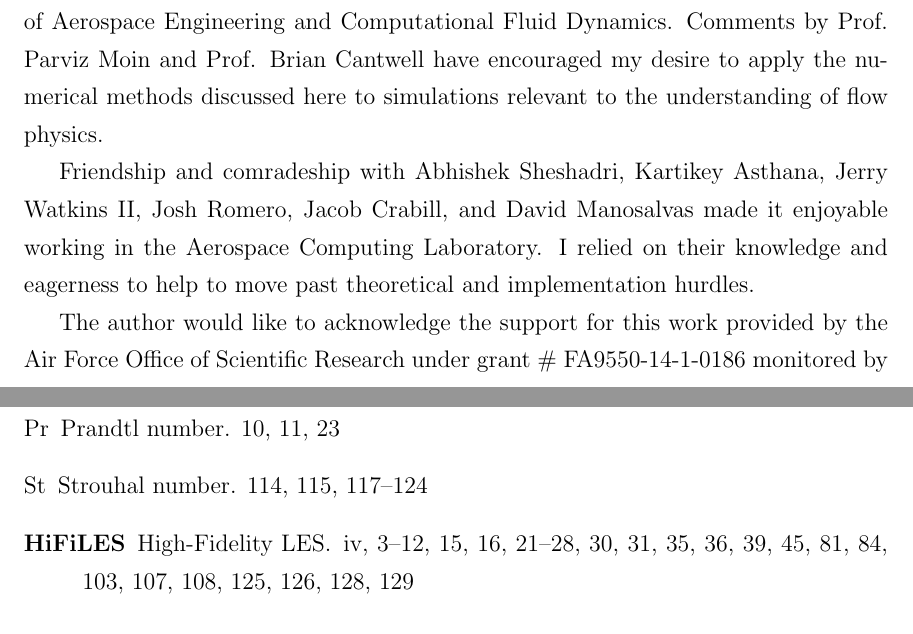
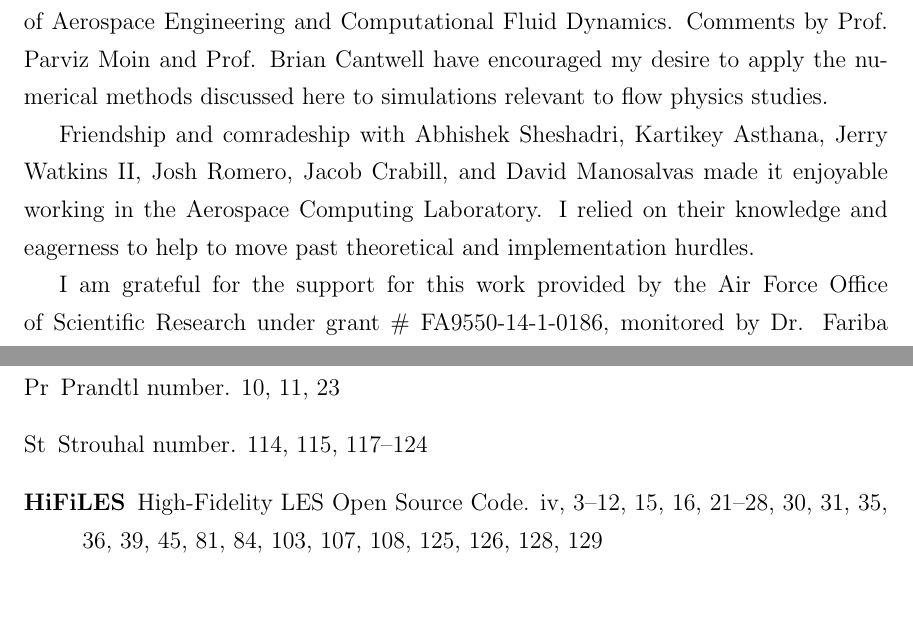
Before and after one commit to fxie2/stanford_thesis, a LaTeX thesis (thesis.tex, which reads abbreviation_entries.tex, acknowledgements.tex): two parts of pages 3 and 5 of 161 before the commit and two parts of pages 3 and 4 of 160 after it, joined at a grey line, cut so that both start at the same text. Compiled offline with pdfLaTeX.

Commit message:
cosmetic changes

```diff
--- a/abbreviation_entries.tex
+++ b/abbreviation_entries.tex
@@ -3,7 +3,7 @@
 \newacronym{dns}{DNS}{Direct Numerical Simulation}
 \newacronym{cfd}{CFD}{Computational Fluid Dynamics}
 \newacronym{sgs}{SGS}{Sub-Grid Scale}
-\newacronym{hf}{\href{github.com/HiFiLES/HiFiLES-solver}{HiFiLES}}{High-Fidelity \gls{les}}
+\newacronym{hf}{\href{github.com/HiFiLES/HiFiLES-solver}{HiFiLES}}{High-Fidelity \gls{les} Open Source Code}
 \newacronym{re}{$\Re$}{Reynolds number}
 \newacronym{ma}{$\Ma$}{Mach number}
 \newacronym{st}{$\mathrm{St}$}{Strouhal number}
--- a/acknowledgements.tex
+++ b/acknowledgements.tex
@@ -4,8 +4,8 @@ Mentorship by Peter Vincent, Patrice Castonguay, and David Williams was essentia
 
 Prof. Antony Jameson provided me with an invaluable environment of intellectual freedom framed by his sharing of pioneering ideas and insightful recommendations. His mastery of numerical analysis and crispness of communication are traits I shall strive to emulate.
 
-Feedback and questions by Prof. Juan Alonso and Prof. Charbel Farhat have helped me contextualize the contributions in this dissertation in the larger scopes of Aerospace Engineering and Computational Fluid Dynamics. Comments by Prof. Parviz Moin and Prof. Brian Cantwell have encouraged my desire to apply the numerical methods discussed here to simulations relevant to the understanding of flow physics.
+Feedback and questions by Prof. Juan Alonso and Prof. Charbel Farhat have helped me contextualize the contributions in this dissertation in the larger scopes of Aerospace Engineering and Computational Fluid Dynamics. Comments by Prof. Parviz Moin and Prof. Brian Cantwell have encouraged my desire to apply the numerical methods discussed here to simulations relevant to flow physics studies.
 
 Friendship and comradeship with Abhishek Sheshadri, Kartikey Asthana, Jerry Watkins II, Josh Romero, Jacob Crabill, and David Manosalvas made it enjoyable working in the Aerospace Computing Laboratory. I relied on their knowledge and eagerness to help to move past theoretical and implementation hurdles.
 
-The author would like to acknowledge the support for this work provided by the Air Force Office of Scientific Research under grant \# FA9550-14-1-0186 monitored by Dr. Fariba Fahroo, and the Aeronautics and Astronautics Departmental Fellowship.
+I am grateful for the support for this work provided by the Air Force Office of Scientific Research under grant \# FA9550-14-1-0186, monitored by Dr. Fariba Fahroo, and the Aeronautics and Astronautics Departmental Fellowship.
```
Also changed, not shown: 8 other files.
